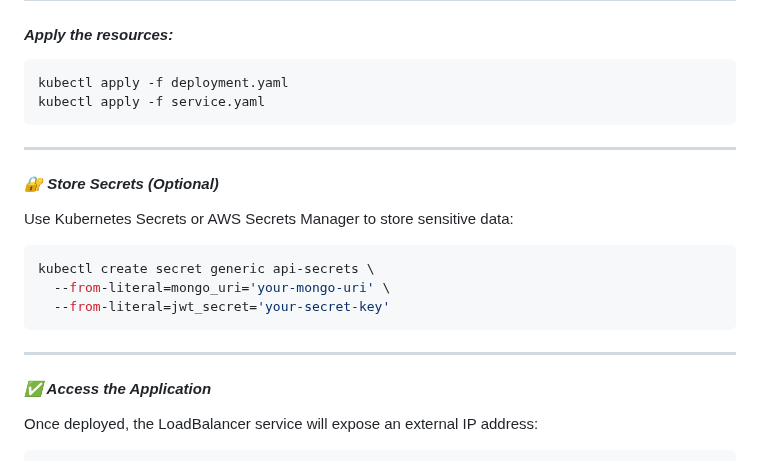
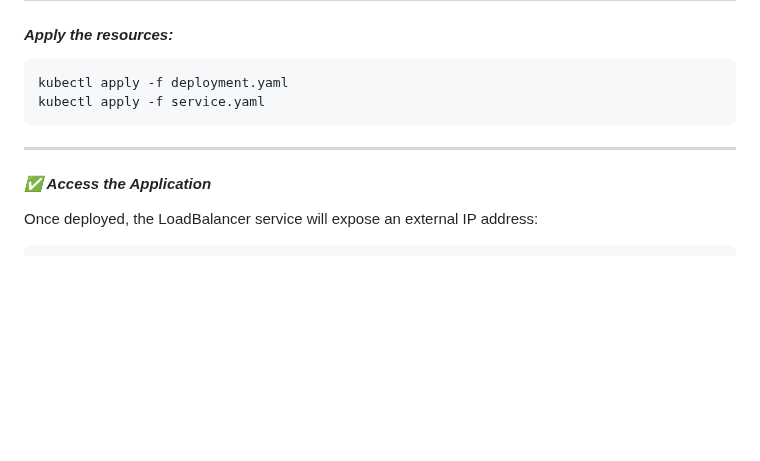
Before and after one commit to almeidas-tatiane/robust-api-performance, a Markdown page: application-cloud-deployment.md, the part around the change. GitHub-like rendering; blank space fills up the shorter version.

````diff
--- a/application-cloud-deployment.md
+++ b/application-cloud-deployment.md
@@ -570,14 +570,6 @@ kubectl apply -f deployment.yaml
 kubectl apply -f service.yaml
 ```
 ---
-#### ***🔐 Store Secrets (Optional)***
-Use Kubernetes Secrets or AWS Secrets Manager to store sensitive data:
-```bash
-kubectl create secret generic api-secrets \
-  --from-literal=mongo_uri='your-mongo-uri' \
-  --from-literal=jwt_secret='your-secret-key'
-```
----
 #### ***✅ Access the Application***
 Once deployed, the LoadBalancer service will expose an external IP address:
 ```bash
````
